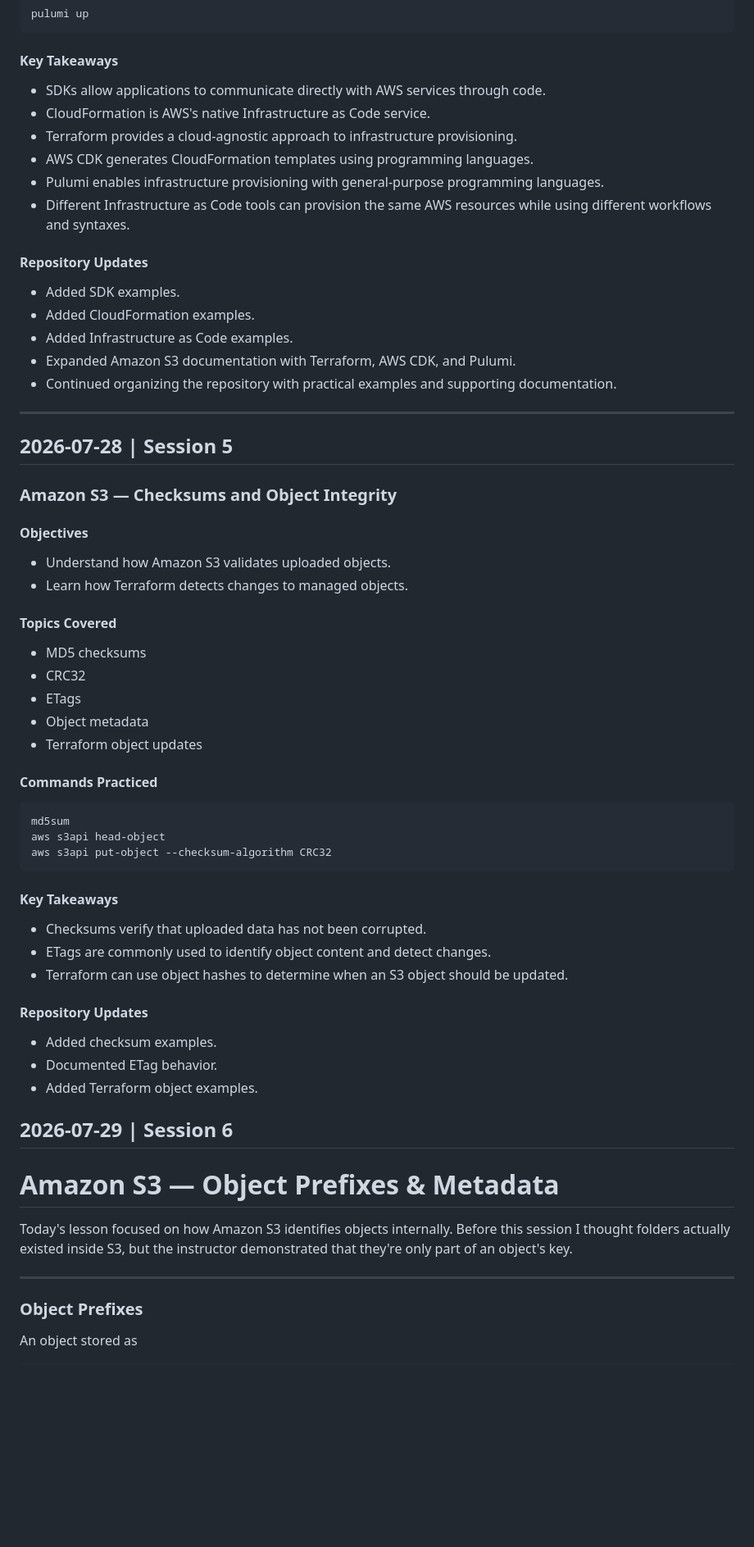
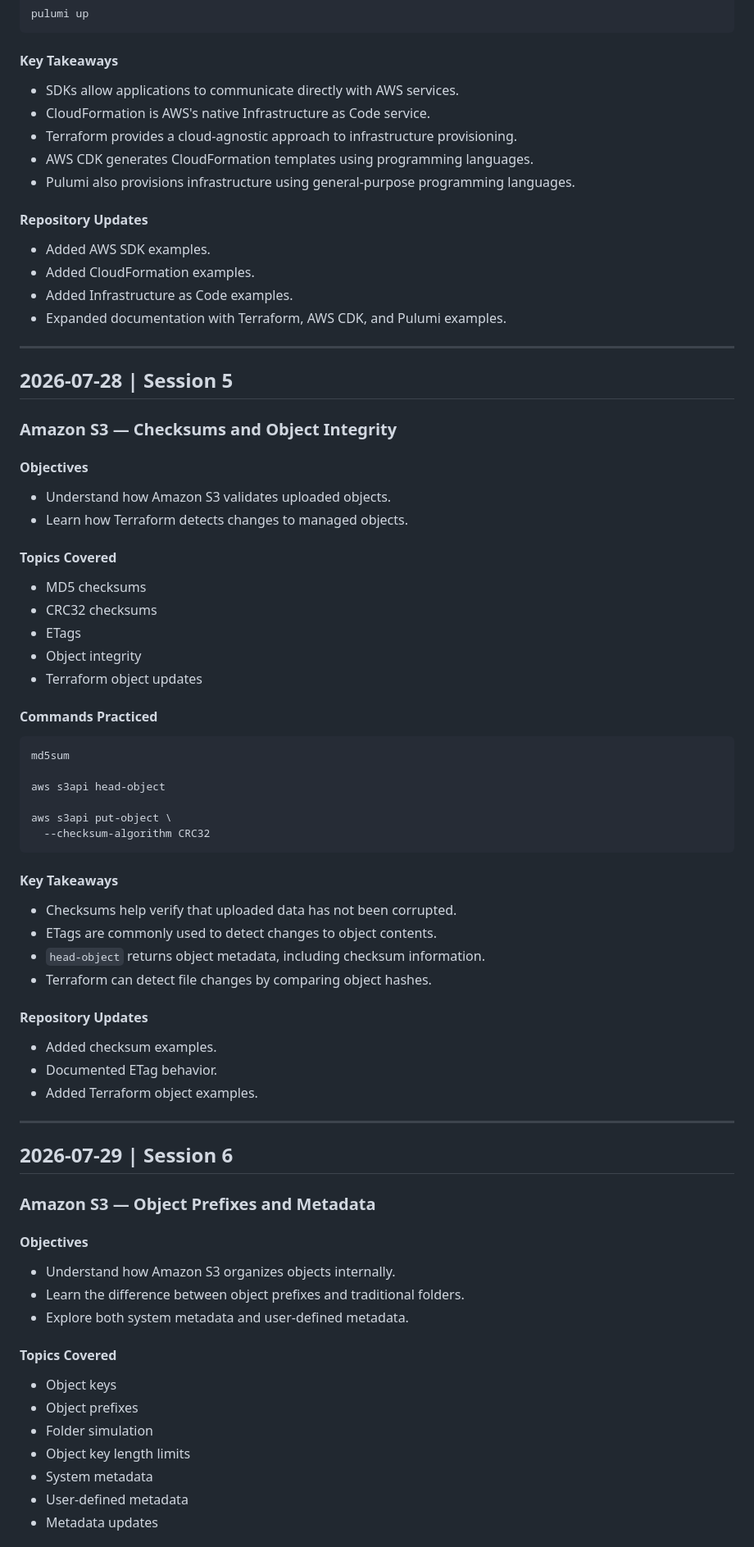
Before and after one commit to yousefmahallawi/AWS-Examples, a Markdown page: study-log.md, the part around one of its changes. Shown at 82% size. GitHub-like rendering; blank space fills up the shorter version.

````diff
--- a/study-log.md
+++ b/study-log.md
@@ -184,22 +195,21 @@ pulumi up
 
 #### Key Takeaways
 
-- SDKs allow applications to communicate directly with AWS services through code.
+- SDKs allow applications to communicate directly with AWS services.
 - CloudFormation is AWS's native Infrastructure as Code service.
 - Terraform provides a cloud-agnostic approach to infrastructure provisioning.
 - AWS CDK generates CloudFormation templates using programming languages.
-- Pulumi enables infrastructure provisioning with general-purpose programming languages.
-- Different Infrastructure as Code tools can provision the same AWS resources while using different workflows and syntaxes.
+- Pulumi also provisions infrastructure using general-purpose programming languages.
 
 #### Repository Updates
 
-- Added SDK examples.
+- Added AWS SDK examples.
 - Added CloudFormation examples.
 - Added Infrastructure as Code examples.
-- Expanded Amazon S3 documentation with Terraform, AWS CDK, and Pulumi.
-- Continued organizing the repository with practical examples and supporting documentation.
+- Expanded documentation with Terraform, AWS CDK, and Pulumi examples.
 
 ---
+
 ## 2026-07-28 | Session 5
 
 ### Amazon S3 — Checksums and Object Integrity
@@ -212,24 +222,28 @@ pulumi up
 #### Topics Covered
 
 - MD5 checksums
-- CRC32
+- CRC32 checksums
 - ETags
-- Object metadata
+- Object integrity
 - Terraform object updates
 
 #### Commands Practiced
 
 ```bash
 md5sum
+
 aws s3api head-object
-aws s3api put-object --checksum-algorithm CRC32
+
+aws s3api put-object \
+  --checksum-algorithm CRC32
 ```
 
 #### Key Takeaways
 
-- Checksums verify that uploaded data has not been corrupted.
-- ETags are commonly used to identify object content and detect changes.
-- Terraform can use object hashes to determine when an S3 object should be updated.
+- Checksums help verify that uploaded data has not been corrupted.
+- ETags are commonly used to detect changes to object contents.
+- `head-object` returns object metadata, including checksum information.
+- Terraform can detect file changes by comparing object hashes.
 
 #### Repository Updates
 
@@ -237,15 +251,25 @@ aws s3api put-object --checksum-algorithm CRC32
 - Documented ETag behavior.
 - Added Terraform object examples.
 
+---
+
 ## 2026-07-29 | Session 6
 
-# Amazon S3 — Object Prefixes & Metadata
+### Amazon S3 — Object Prefixes and Metadata
 
-Today's lesson focused on how Amazon S3 identifies objects internally. Before this session I thought folders actually existed inside S3, but the instructor demonstrated that they're only part of an object's key.
+#### Objectives
 
----
+- Understand how Amazon S3 organizes objects internally.
+- Learn the difference between object prefixes and traditional folders.
+- Explore both system metadata and user-defined metadata.
 
-### Object Prefixes
+#### Topics Covered
 
-An object stored as
+- Object keys
+- Object prefixes
+- Folder simulation
+- Object key length limits
+- System metadata
+- User-defined metadata
+- Metadata updates
 
````
Also changed, not shown: other parts of study-log.md (+79 -105 lines).
